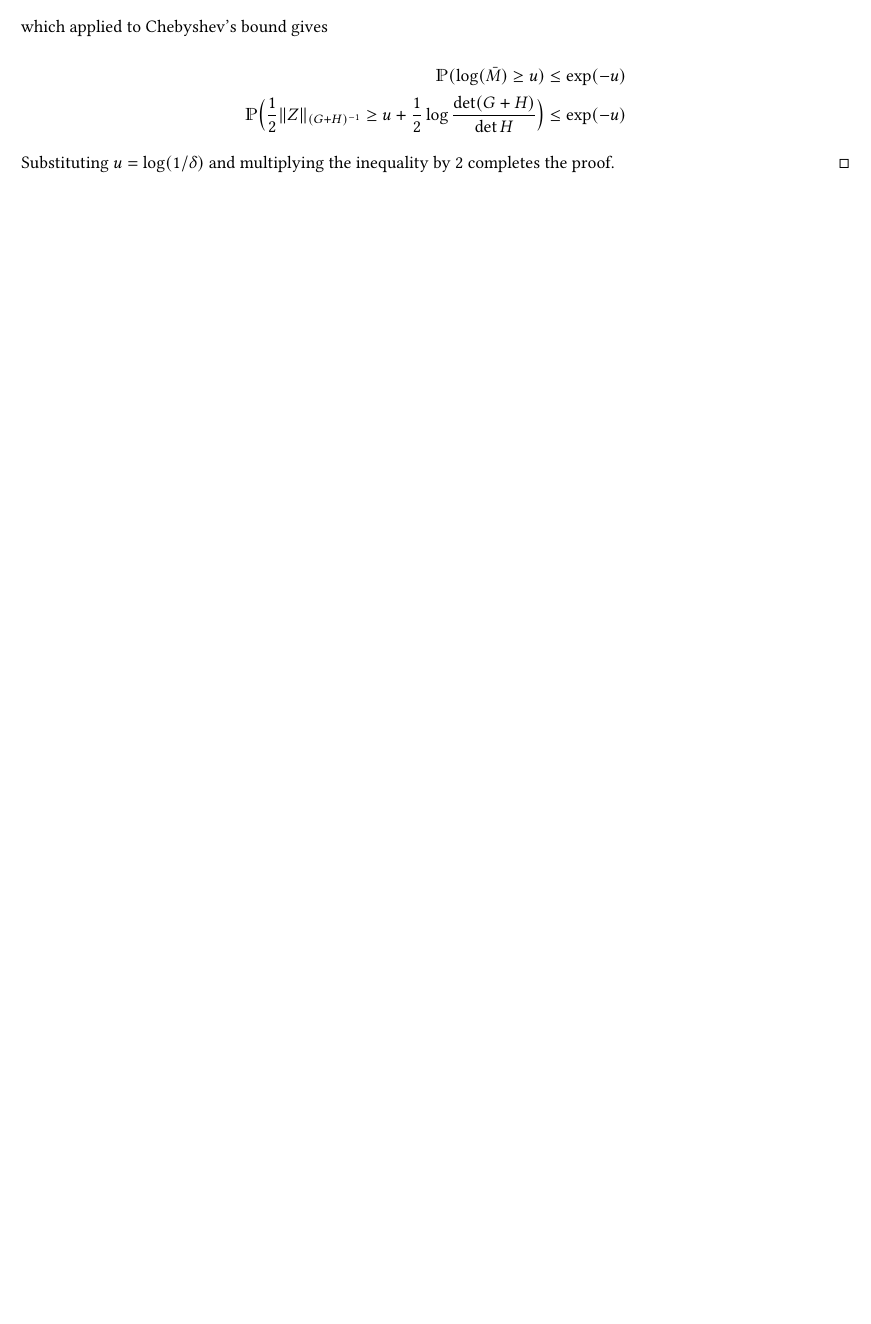
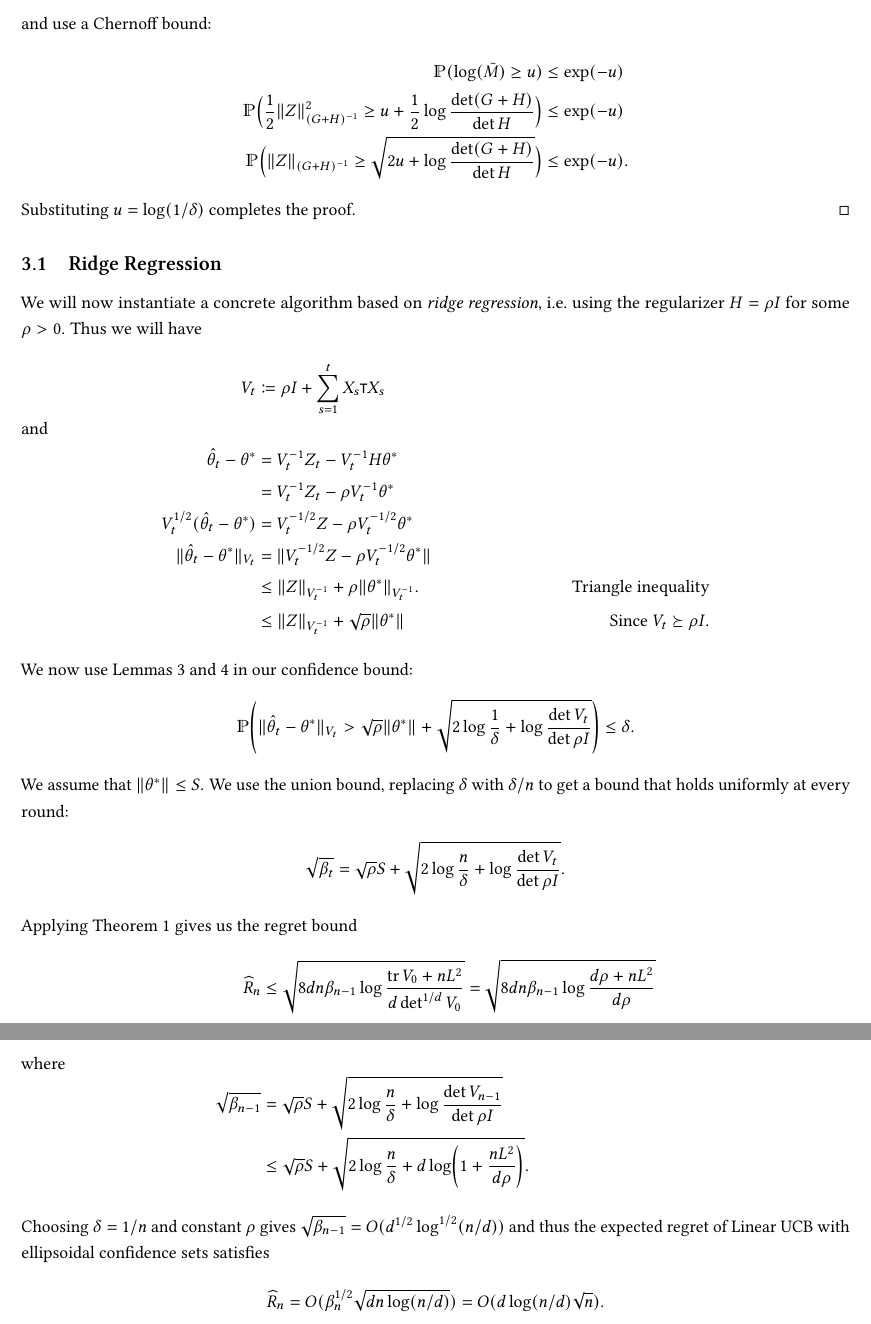
Before and after one commit to roshanshariff/PrivateBandits.jl, a LaTeX document (private-bandits.tex): part of page 6 of 6 before the commit and two parts of pages 7 and 8 of 8 after it, the two joined at a grey line, cut at the place of the change, the shorter picture padded with empty space. Compiled offline with pdfLaTeX.

Commit message:
Finish proof of ellipsoidal UCB regret.

```diff
--- a/private-bandits.tex
+++ b/private-bandits.tex
@@ -403,13 +426,13 @@ $\lambda\in\Real^d$, the random variable $Z = \transp{X}\eta$ satisfies
     \begin{align*}
       \Ex{\bar{M}} &= \Ex[\Big]{\int M_\lambda\,h(\lambda)\,d\lambda} = \int \Ex{M_\lambda} \,h(\lambda)\,d\lambda \le 1
     \end{align*}
-    which applied to Chebyshev's bound gives
+    and use a Chernoff bound:
     \begin{align*}
       \Prob{\log(\bar{M}) \ge u} &\le \exp(-u) \\
-      \Prob[\Big]{\frac{1}{2}\norm{\inv{(G+H)}}{Z} \ge u + \frac{1}{2}\log\frac{\det(G+H)}{\det H}} &\le \exp(-u)
+      \Prob[\Big]{\frac{1}{2}\norm{\inv{(G+H)}}{Z}^2 \ge u + \frac{1}{2}\log\frac{\det(G+H)}{\det H}} &\le \exp(-u) \\
+      \Prob[\Big]{\norm{\inv{(G+H)}}{Z} \ge \sqrt{2u + \log\frac{\det(G+H)}{\det H}}} &\le \exp(-u).
     \end{align*}
-    Substituting $u = \log(1/\delta)$ and multiplying the inequality
-    by 2 completes the proof.
+    Substituting $u = \log(1/\delta)$ completes the proof.
   \end{proof}
 
 \end{lemma}
@@ -447,6 +470,51 @@ $\lambda\in\Real^d$, the random variable $Z = \transp{X}\eta$ satisfies
 % \hrule
 %===============================================================================
 
+\subsection{Ridge Regression}
+\label{sec:ridge-regression}
+
+We will now instantiate a concrete algorithm based on \emph{ridge
+  regression}, i.e.\ using the regularizer $H=\rho I$ for some
+$\rho>0$.  Thus we will have
+\begin{align*}
+  V_t &\defeq \rho I + \sum_{s=1}^t X_s\transp{X_s}\\
+  \shortintertext{and}
+  \hat{\theta}_t - \theta^* &= \inv{V_t}Z_t - \inv{V_t}H\theta^* \\
+                          &= \inv{V_t}Z_t - \rho\inv{V_t}\theta^* \\
+  V_t^{1/2}(\hat{\theta}_t - \theta^*) &= V_t^{-1/2}Z - \rho V_t^{-1/2}\theta^* \\
+  \norm{V_t}{\hat{\theta}_t - \theta^*} &= \norm{}{V_t^{-1/2}Z - \rho V_t^{-1/2}\theta^*} \\
+  &\le \norm{\inv{V_t}}{Z} + \rho\norm{\inv{V_t}}{\theta^*}.\
+                          &\text{Triangle inequality} \\
+  &\le \norm{\inv{V_t}}{Z} + \sqrt\rho \norm{}{\theta^*} &\text{Since } V_t \succeq \rho I.
+\end{align*}
+We now use \cref{lemma:subgaussian-z,lemma:z-norm-bounded-whp} in our
+confidence bound:
+\begin{align*}
+  \Prob[\Bigg]{\norm{V_t}{\hat{\theta}_t - \theta^*} > \sqrt\rho\norm{}{\theta^*} + \sqrt{2\log\frac{1}{\delta} + \log\frac{\det V_t}{\det \rho I}}}
+  &\le \delta.
+\end{align*}
+We assume that $\norm{}{\theta^*} \le S$.  We use the union bound,
+replacing $\delta$ with $\delta/n$ to get a bound that holds uniformly
+at every round:
+\begin{align*}
+  \sqrt{\beta_t} &= \sqrt\rho S + \sqrt{2\log\frac{n}{\delta} + \log\frac{\det V_t}{\det \rho I}}.
+\end{align*}
+Applying \cref{thm:linucb-regret} gives us the regret bound
+\begin{align*}
+  \widehat{R}_n
+  &\le \sqrt{8dn\beta_{n-1}\log\frac{\tr V_0 + nL^2}{d\det^{1/d} V_0}}
+    = \sqrt{8dn\beta_{n-1}\log\frac{d\rho + nL^2}{d\rho}} \\
+  \shortintertext{where}
+  \sqrt{\beta_{n-1}}
+  &= \sqrt\rho S + \sqrt{2\log\frac{n}{\delta} + \log\frac{\det V_{n-1}}{\det \rho I}} \\
+  &\le \sqrt\rho S + \sqrt{2\log\frac{n}{\delta} + d\log\paren*{1 + \frac{nL^2}{d\rho}}}.
+\end{align*}
+Choosing $\delta=1/n$ and constant $\rho$ gives $\sqrt{\beta_{n-1}} =
+O(d^{1/2}\log^{1/2}(n/d))$ and thus the expected regret of Linear UCB
+with ellipsoidal confidence sets satisfies
+\begin{align*}
+  \widehat{R}_n &= O(\beta_n^{1/2}\sqrt{dn\log(n/d)}) = O(d\log(n/d)\sqrt{n}).
+\end{align*}
 \end{document}
 
 %%% Local Variables:
```
Also changed, not shown: private-bandits.tex (83 more changed lines).
